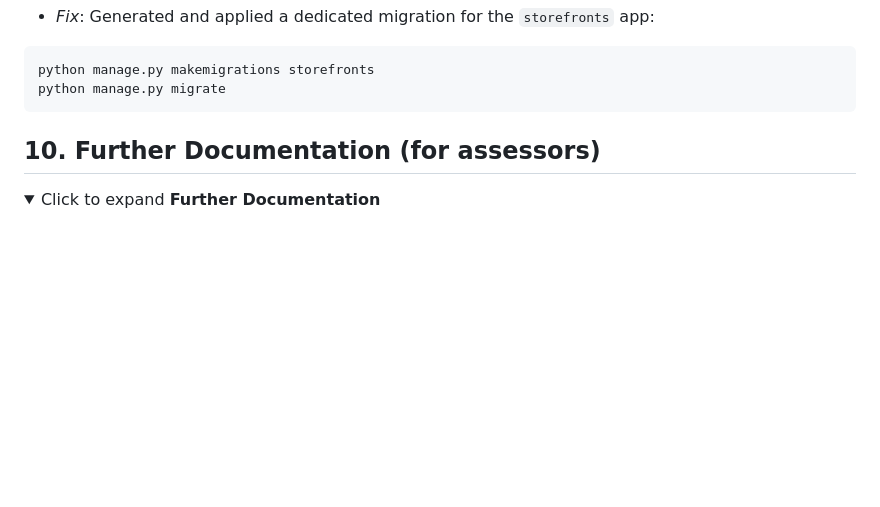
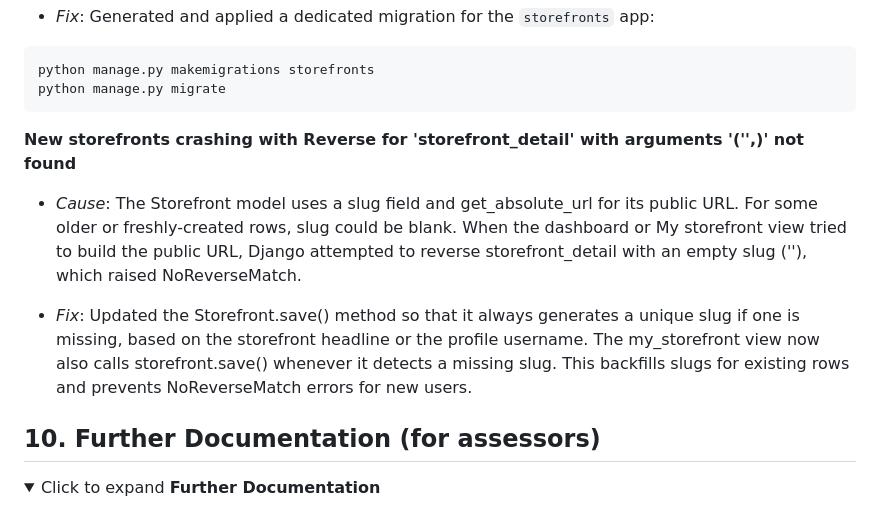
Before and after one commit to Oscar-Ivs/mintkit-hub, a Markdown page: README.md, the part around the change. Rendered like a GitHub page; folded sections open; blank space fills up the shorter version.

Commit message:
Updated Troubleshooting & Known Fixes

````diff
--- a/README.md
+++ b/README.md
@@ -678,6 +678,11 @@ This section collects recurring issues encountered during development and deploy
   ```
 
 
+**New storefronts crashing with Reverse for 'storefront_detail' with arguments '('',)' not found**
+
+  - _Cause_: The Storefront model uses a slug field and get_absolute_url for its public URL. For some older or freshly-created rows, slug could be blank. When the dashboard or My storefront view tried to build the public URL, Django attempted to reverse storefront_detail with an empty slug (''), which raised NoReverseMatch.
+
+  - _Fix_: Updated the Storefront.save() method so that it always generates a unique slug if one is missing, based on the storefront headline or the profile username. The my_storefront view now also calls storefront.save() whenever it detects a missing slug. This backfills slugs for existing rows and prevents NoReverseMatch errors for new users.
 
 </details>
 
````
